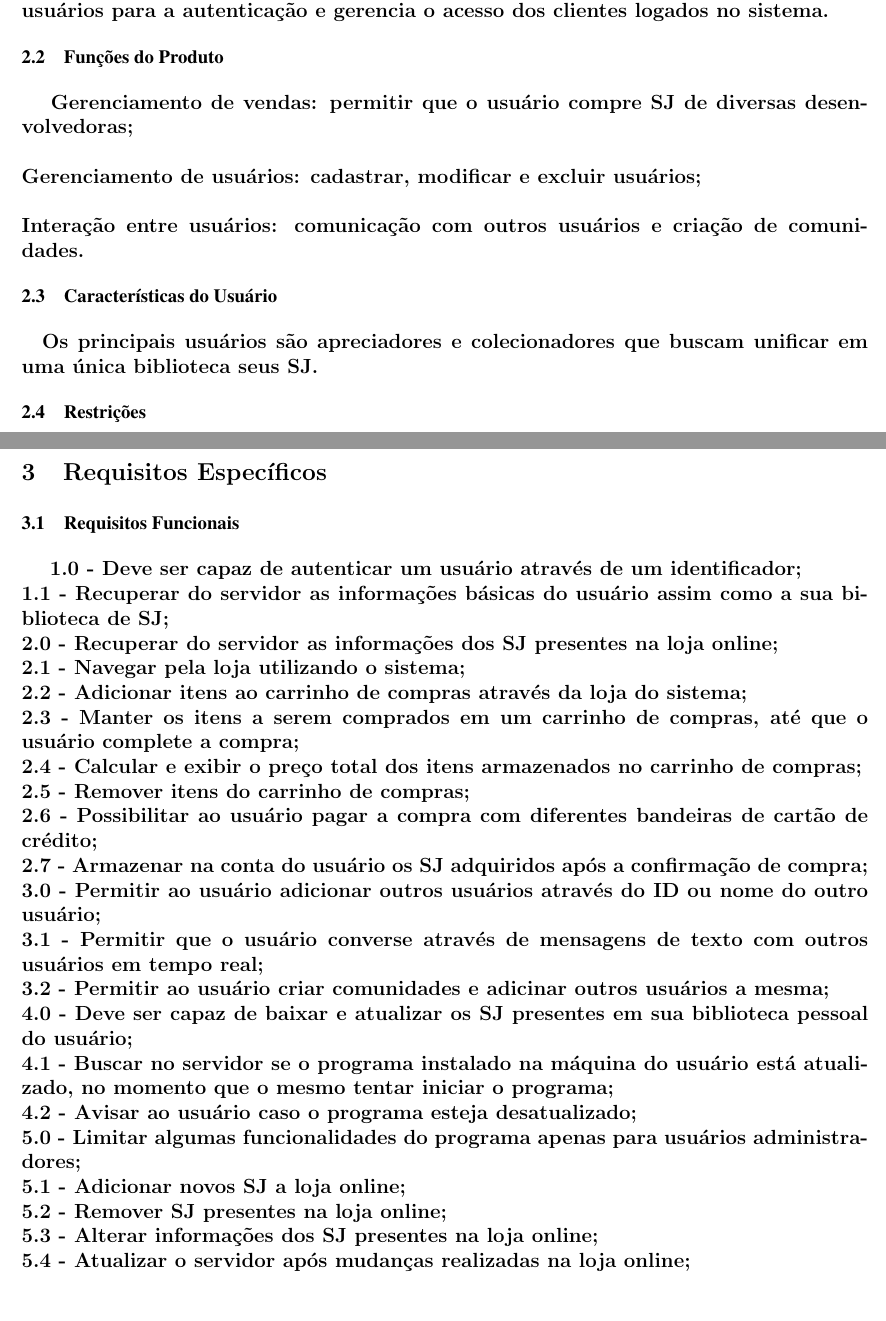
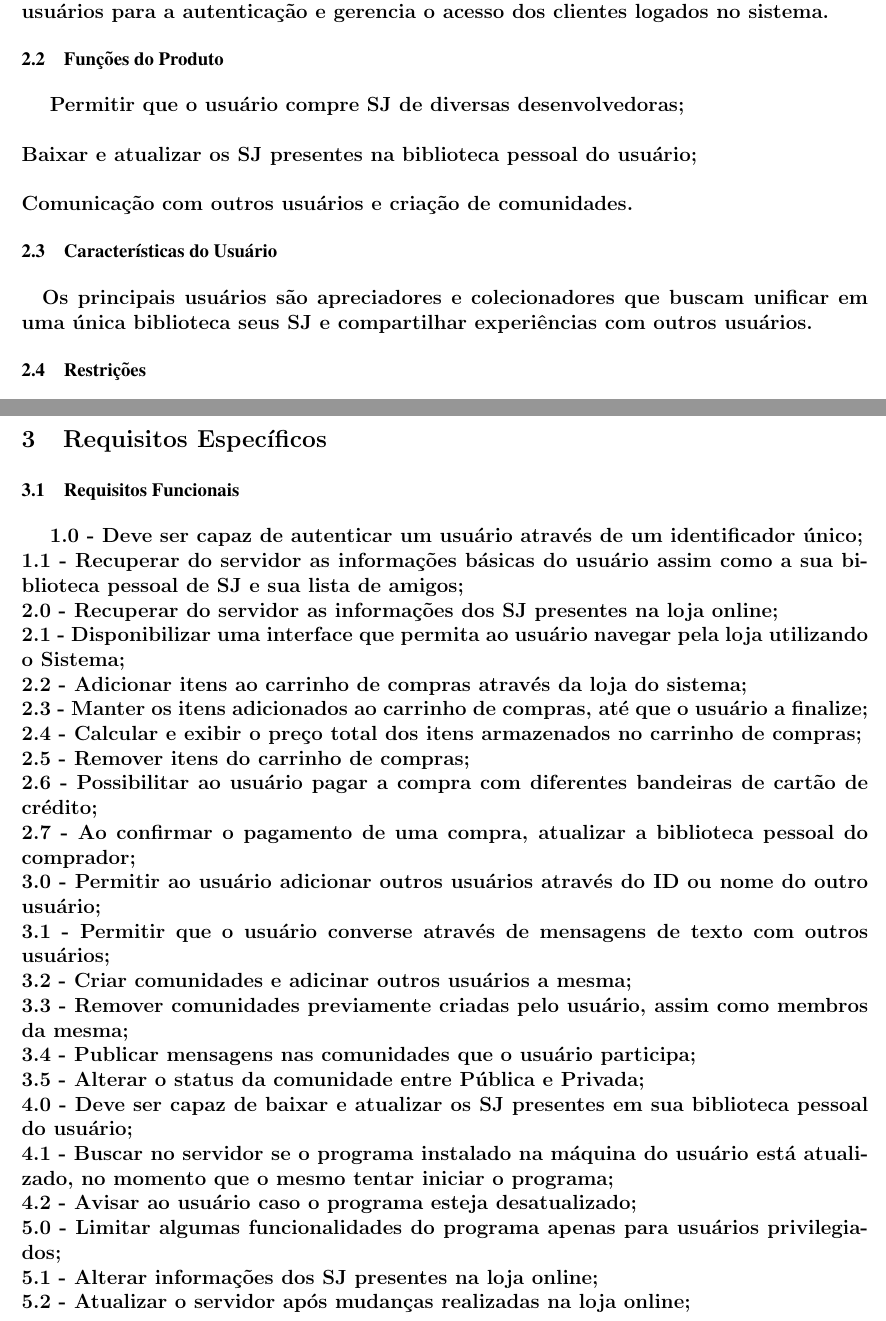
Before and after one commit to YiazmaT/GamSys-SoftwareEngineer-I, a LaTeX document (Documento de Requisitos/base latex.tex): two parts of pages 2 and 3 of 3, joined at a grey line, cut so that both start at the same text. Compiled offline with pdfLaTeX; the source files are stored in an older character set and shown here as Unicode.

Commit message:
Atualização e Correção do Documento de Requisitos

```diff
--- a/Documento de Requisitos/base latex.tex
+++ b/Documento de Requisitos/base latex.tex
@@ -69,13 +69,14 @@ O sistema opera com uma máquina servidor que armazena as informações dos usu
 
 \subsection{Funções do Produto}
 \textbf{
-Gerenciamento de vendas: permitir que o usuário compre SJ de diversas desenvolvedoras;\\\\
-Gerenciamento de usuários: cadastrar, modificar e excluir usuários;\\\\
-Interação entre usuários: comunicação com outros usuários e criação de comunidades.
+Permitir que o usuário compre SJ de diversas desenvolvedoras;\\\\
+Baixar e atualizar os SJ presentes na biblioteca pessoal do usuário;\\\\
+%Gerenciamento de usuários: cadastrar, modificar e excluir usuários;\\\\
+Comunicação com outros usuários e criação de comunidades.
 }
 
 \subsection{Características do Usuário}
-\textbf{Os principais usuários são apreciadores e colecionadores que buscam unificar em uma única biblioteca seus SJ.
+\textbf{Os principais usuários são apreciadores e colecionadores que buscam unificar em uma única biblioteca seus SJ e compartilhar experiências com outros usuários.
 }
 
 \subsection{Restrições}
@@ -95,27 +96,28 @@ Como o sistema será desenvolvido em Java, não possuem limitações quanto ao s
 
 \subsection{Requisitos Funcionais}
 \textbf{
-1.0	- Deve ser capaz de autenticar um usuário através de um identificador;\\
-1.1	- Recuperar do servidor as informações básicas do usuário assim como a sua biblioteca de SJ;\\
+1.0	- Deve ser capaz de autenticar um usuário através de um identificador único;\\
+1.1	- Recuperar do servidor as informações básicas do usuário assim como a sua biblioteca pessoal de SJ e sua lista de amigos;\\
 2.0 - Recuperar do servidor as informações dos SJ presentes na loja online;\\
-2.1 - Navegar pela loja utilizando o sistema;\\
+2.1 - Disponibilizar uma interface que permita ao usuário navegar pela loja utilizando o Sistema;\\
 2.2 - Adicionar itens ao carrinho de compras através da loja do sistema;\\
-2.3 - Manter os itens a serem comprados em um carrinho de compras, até que o usuário complete a compra;\\
+2.3 - Manter os itens adicionados ao carrinho de compras, até que o usuário a finalize;\\
 2.4 - Calcular e exibir o preço total dos itens armazenados no carrinho de compras;\\
-2.5	- Remover itens do carrinho de compras;\\
+2.5 - Remover itens do carrinho de compras;\\
 2.6 - Possibilitar ao usuário pagar a compra com diferentes bandeiras de cartão de crédito;\\
-2.7	- Armazenar na conta do usuário os SJ adquiridos após a confirmação de compra;\\
+2.7 - Ao confirmar o pagamento de uma compra, atualizar a biblioteca pessoal do comprador;\\
 3.0 - Permitir ao usuário adicionar outros usuários através do ID ou nome do outro usuário;\\
-3.1 - Permitir que o usuário converse através de mensagens de texto com outros usuários em tempo real;\\
-3.2 - Permitir ao usuário criar comunidades e adicinar outros usuários a mesma;\\
+3.1 - Permitir que o usuário converse através de mensagens de texto com outros usuários;\\
+3.2 - Criar comunidades e adicinar outros usuários a mesma;\\
+3.3 - Remover comunidades previamente criadas pelo usuário, assim como membros da mesma;\\
+3.4 - Publicar mensagens nas comunidades que o usuário participa;\\
+3.5 - Alterar o status da comunidade entre Pública e Privada;\\
 4.0 - Deve ser capaz de baixar e atualizar os SJ presentes em sua biblioteca pessoal do usuário;\\
 4.1 - Buscar no servidor se o programa instalado na máquina do usuário está atualizado, no momento que o mesmo tentar iniciar o programa;\\
 4.2 - Avisar ao usuário caso o programa esteja desatualizado;\\
-5.0 - Limitar algumas funcionalidades do programa apenas para usuários administradores;\\
-5.1 - Adicionar novos SJ a loja online;\\
-5.2 - Remover SJ presentes na loja online;\\
-5.3 - Alterar informações dos SJ presentes na loja online;\\
-5.4 - Atualizar o servidor após mudanças realizadas na loja online;\\
+5.0 - Limitar algumas funcionalidades do programa apenas para usuários privilegiados;\\
+5.1 - Alterar informações dos SJ presentes na loja online;\\
+5.2 - Atualizar o servidor após mudanças realizadas na loja online;\\
 }
 
 \subsection{Requisitos Não Funcionais}
```
Also changed, not shown: Documento de Requisitos/base latex.pdf, 2 other files.
